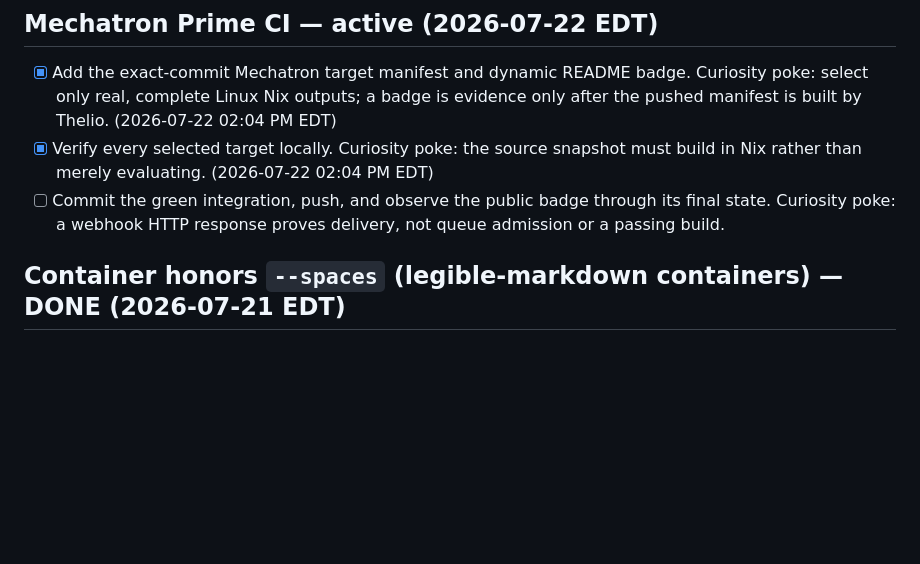
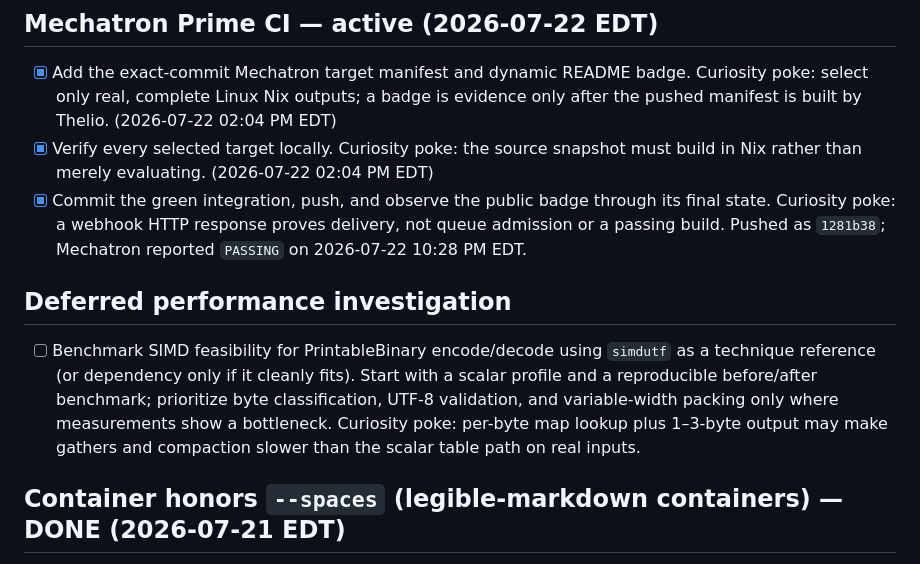
Before and after one commit to pmarreck/printable-binary, a Markdown page: PLAN.md, the part around the change. GitHub-like rendering; blank space fills up the shorter version.

Commit message:
docs: record Mechatron CI and SIMD follow-up

```diff
--- a/PLAN.md
+++ b/PLAN.md
@@ -14,10 +14,21 @@ maintained_by: agent
 - [x] Verify every selected target locally. Curiosity poke:
       the source snapshot must build in Nix rather than merely evaluating.
       (2026-07-22 02:04 PM EDT)
-- [ ] Commit the green integration, push, and observe the public badge through
+- [x] Commit the green integration, push, and observe the public badge through
       its final state. Curiosity poke:
       a webhook HTTP response proves delivery, not queue admission or a passing
-      build.
+      build. Pushed as `1281b38`; Mechatron reported `PASSING` on
+      2026-07-22 10:28 PM EDT.
+
+## Deferred performance investigation
+
+- [ ] Benchmark SIMD feasibility for PrintableBinary encode/decode using
+      `simdutf` as a technique reference (or dependency only if it cleanly
+      fits). Start with a scalar profile and a reproducible before/after
+      benchmark; prioritize byte classification, UTF-8 validation, and
+      variable-width packing only where measurements show a bottleneck.
+      Curiosity poke: per-byte map lookup plus 1–3-byte output may make gathers
+      and compaction slower than the scalar table path on real inputs.
 
 ## Container honors `--spaces` (legible-markdown containers) — DONE (2026-07-21 EDT)
 
```
